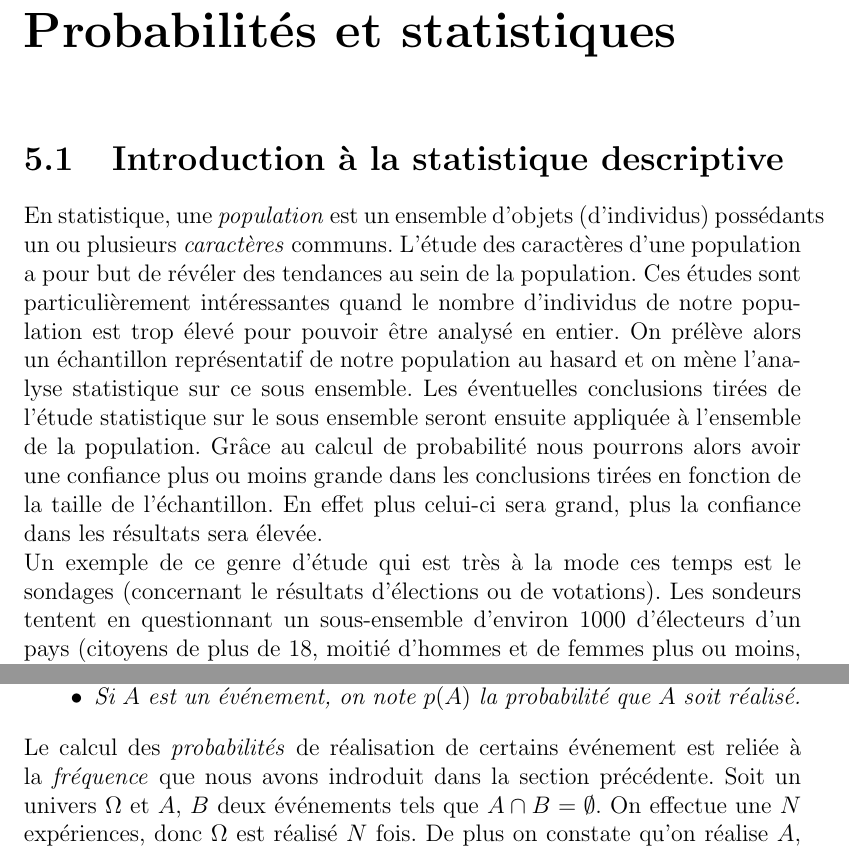
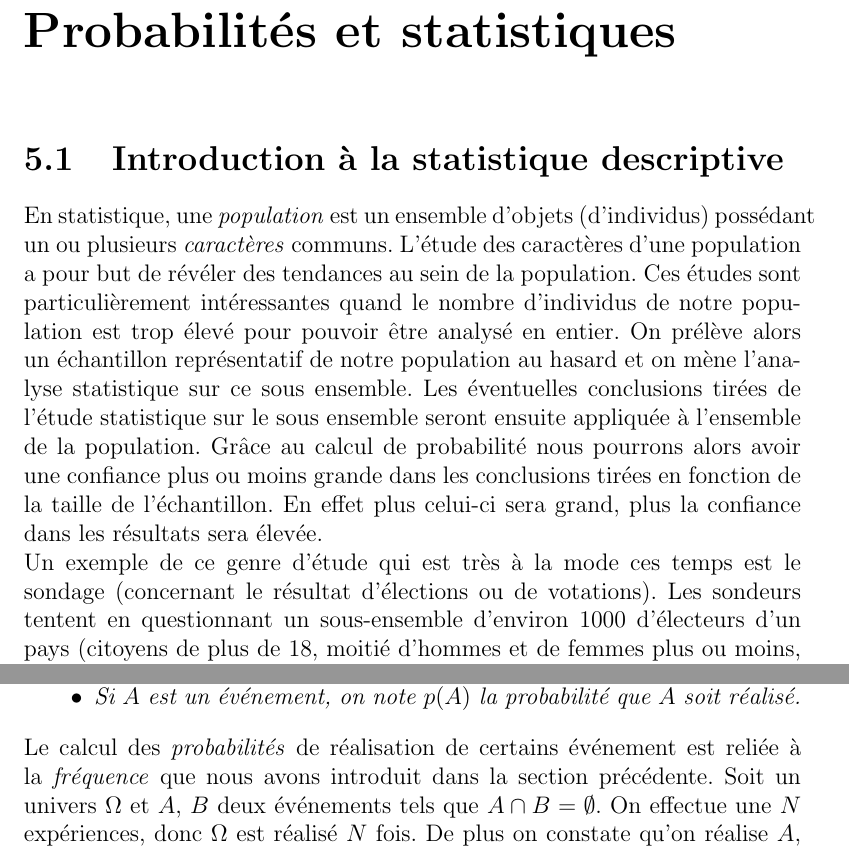
Before and after one commit to omalaspinas/deuxiemeannee, a LaTeX book (cours.tex): two parts of pages 79 and 87 of 110, joined at a grey line, cut so that both start at the same text. Compiled offline with pdfLaTeX.

Commit message:
corrections orthographiques

```diff
--- a/cours.tex
+++ b/cours.tex
@@ -2977,7 +2977,7 @@ que la fréquence de Nyquist de notre signal, on verra apparaître le phénomèn
 
 \section{Introduction à la statistique descriptive}
 
-En statistique, une \textit{population} est un ensemble d'objets (d'individus) possédants un ou plusieurs \textit{caractères} communs.
+En statistique, une \textit{population} est un ensemble d'objets (d'individus) possédant un ou plusieurs \textit{caractères} communs.
 L'étude des caractères d'une population a pour but de révéler des tendances au sein de la population. Ces études sont particulièrement
 intéressantes quand le nombre d'individus de notre population est trop élevé pour pouvoir être analysé en entier. On prélève alors un échantillon
 représentatif de notre population au hasard
@@ -2985,7 +2985,7 @@ et on mène l'analyse statistique sur ce sous ensemble. Les éventuelles conclus
 à l'ensemble de la population. Grâce au calcul de probabilité nous pourrons alors avoir une confiance plus ou moins grande dans les conclusions
 tirées en fonction de la taille de l'échantillon. En effet plus celui-ci sera grand, plus la confiance dans les résultats sera élevée.
 
-Un exemple de ce genre d'étude qui est très à la mode ces temps est le sondages (concernant le résultats d'élections ou de votations).
+Un exemple de ce genre d'étude qui est très à la mode ces temps est le sondage (concernant le résultat d'élections ou de votations).
 Les sondeurs tentent en questionnant un sous-ensemble
 d'environ 1000 d'électeurs d'un pays (citoyens de plus de 18, moitié d'hommes et de femmes plus ou moins, ...) de déterminer
 les résultats d'élections ou de votations où participeront des millions d'électeurs potentiels. Il faut avouer que la tâche semble pour
@@ -3363,7 +3363,7 @@ Un événement composé d'une seule éventualité est appelé \textit{événemen
 \end{definition}
 
 Le calcul des \textit{probabilités} de réalisation de certains événement est reliée à la \textit{fréquence}
-que nous avons indroduit dans la section précédente. Soit un univers $\Omega$ et $A$, $B$ deux événements tels que $A\cap B=\emptyset$.
+que nous avons introduit dans la section précédente. Soit un univers $\Omega$ et $A$, $B$ deux événements tels que $A\cap B=\emptyset$.
 On effectue une $N$ expériences, donc $\Omega$ est réalisé $N$ fois. De plus on constate qu'on réalise $A$, $K$ fois et $B$, $M$ fois.
 On a donc les fréquences suivantes que $A$, $B$ et $\Omega$ se réalisent
 \begin{align}
```
